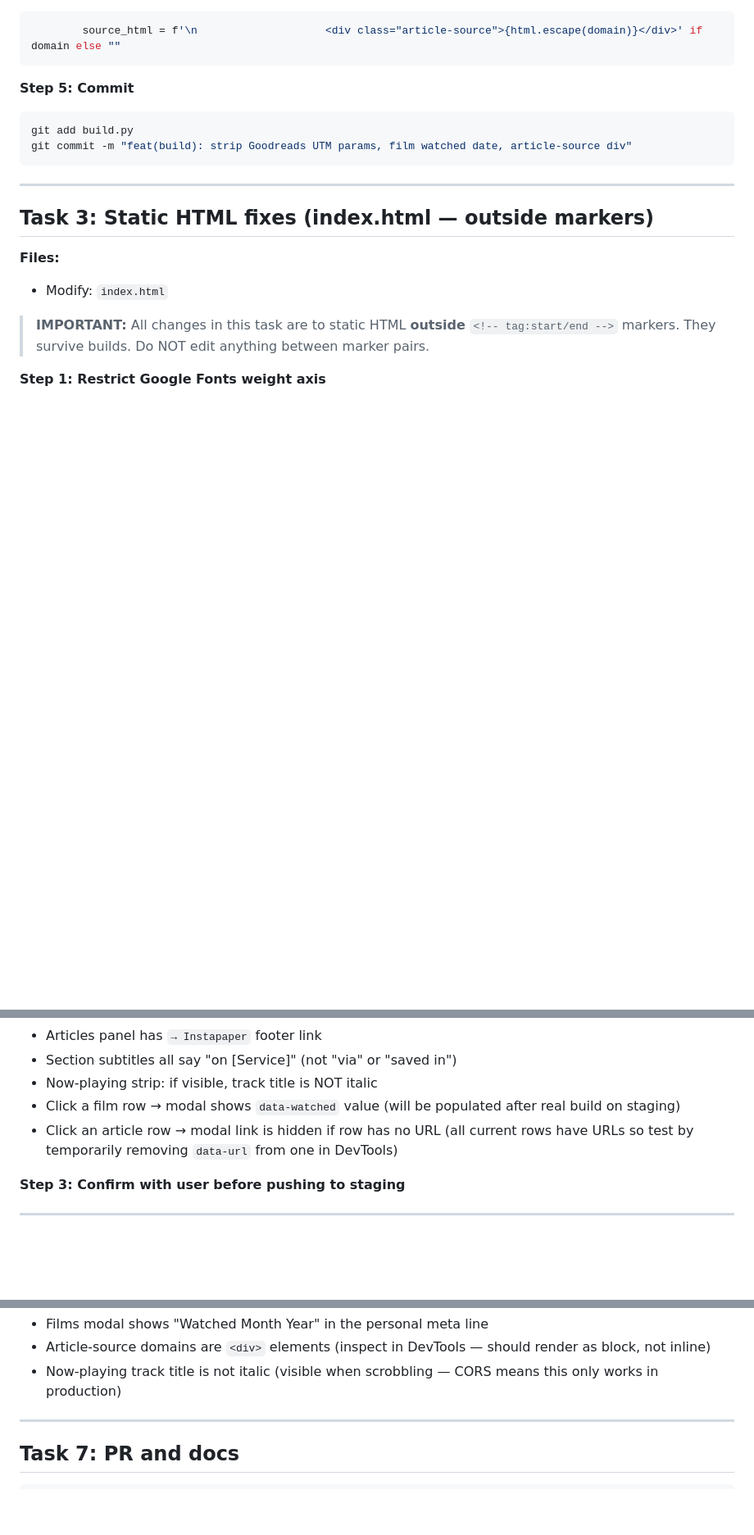
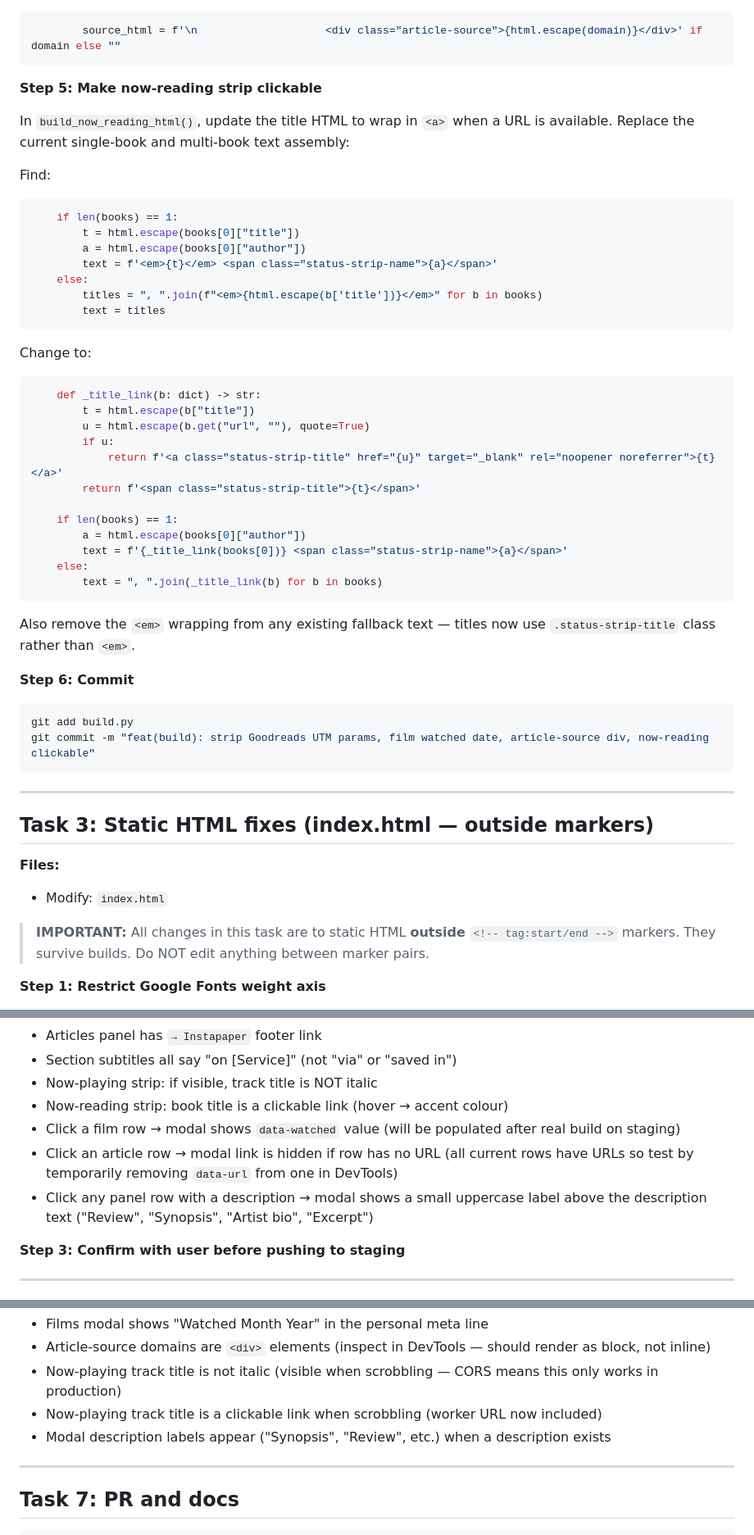
Before and after one commit to nicholas-sheehan/personal-website, a Markdown page: docs/plans/2026-03-10-iteration-14-visual-data-polish.md, 3 parts joined by grey strips. Shown at 82% size. GitHub-like rendering; blank space fills up the shorter version.

Commit message:
docs: update iteration 14 plan with added tasks (modal labels, clickable strips)

````diff
--- a/docs/plans/2026-03-10-iteration-14-visual-data-polish.md
+++ b/docs/plans/2026-03-10-iteration-14-visual-data-polish.md
@@ -218,11 +242,44 @@ Change `span` to `div`:
         source_html = f'\n                    <div class="article-source">{html.escape(domain)}</div>' if domain else ""
 ```
 
-**Step 5: Commit**
+**Step 5: Make now-reading strip clickable**
+
+In `build_now_reading_html()`, update the title HTML to wrap in `<a>` when a URL is available. Replace the current single-book and multi-book text assembly:
+
+Find:
+```python
+    if len(books) == 1:
+        t = html.escape(books[0]["title"])
+        a = html.escape(books[0]["author"])
+        text = f'<em>{t}</em> <span class="status-strip-name">{a}</span>'
+    else:
+        titles = ", ".join(f"<em>{html.escape(b['title'])}</em>" for b in books)
+        text = titles
+```
+
+Change to:
+```python
+    def _title_link(b: dict) -> str:
+        t = html.escape(b["title"])
+        u = html.escape(b.get("url", ""), quote=True)
+        if u:
+            return f'<a class="status-strip-title" href="{u}" target="_blank" rel="noopener noreferrer">{t}</a>'
+        return f'<span class="status-strip-title">{t}</span>'
+
+    if len(books) == 1:
+        a = html.escape(books[0]["author"])
+        text = f'{_title_link(books[0])} <span class="status-strip-name">{a}</span>'
+    else:
+        text = ", ".join(_title_link(b) for b in books)
+```
+
+Also remove the `<em>` wrapping from any existing fallback text — titles now use `.status-strip-title` class rather than `<em>`.
+
+**Step 6: Commit**
 
 ```bash
 git add build.py
-git commit -m "feat(build): strip Goodreads UTM params, film watched date, article-source div"
+git commit -m "feat(build): strip Goodreads UTM params, film watched date, article-source div, now-reading clickable"
 ```
 
 ---
@@ -426,8 +559,10 @@ Open `file:///Users/nicholassheehan/Documents/Claude%20Files/Personal%20website/
 - Articles panel has `→ Instapaper` footer link
 - Section subtitles all say "on [Service]" (not "via" or "saved in")
 - Now-playing strip: if visible, track title is NOT italic
+- Now-reading strip: book title is a clickable link (hover → accent colour)
 - Click a film row → modal shows `data-watched` value (will be populated after real build on staging)
 - Click an article row → modal link is hidden if row has no URL (all current rows have URLs so test by temporarily removing `data-url` from one in DevTools)
+- Click any panel row with a description → modal shows a small uppercase label above the description text ("Review", "Synopsis", "Artist bio", "Excerpt")
 
 **Step 3: Confirm with user before pushing to staging**
 
@@ -453,6 +588,8 @@ Open local file and verify:
 - Films modal shows "Watched Month Year" in the personal meta line
 - Article-source domains are `<div>` elements (inspect in DevTools — should render as block, not inline)
 - Now-playing track title is not italic (visible when scrobbling — CORS means this only works in production)
+- Now-playing track title is a clickable link when scrobbling (worker URL now included)
+- Modal description labels appear ("Synopsis", "Review", etc.) when a description exists
 
 ---
 
````
Also changed, not shown: other parts of docs/plans/2026-03-10-iteration-14-visual-data-polish.md (+106 -6 lines).
